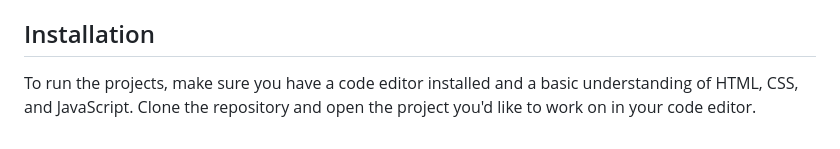
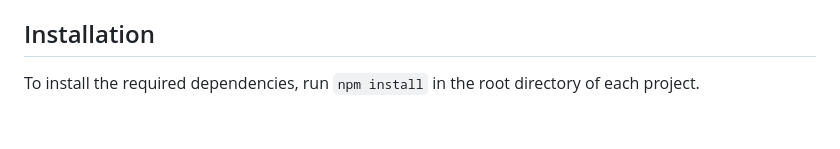
Before and after one commit to daniyal3029/JavaScriptProjects, a Markdown page: README.md, the part around the change. Drawn GitHub-style.

Commit message:
docs: add installation section to README

```diff
--- a/README.md
+++ b/README.md
@@ -61,4 +61,4 @@ The repository is organized into the following directories:
 * `WeatherApp`: A weather application that displays the current weather.
 
 ## Installation
-To run the projects, make sure you have a code editor installed and a basic understanding of HTML, CSS, and JavaScript. Clone the repository and open the project you'd like to work on in your code editor.
+To install the required dependencies, run `npm install` in the root directory of each project.
```
